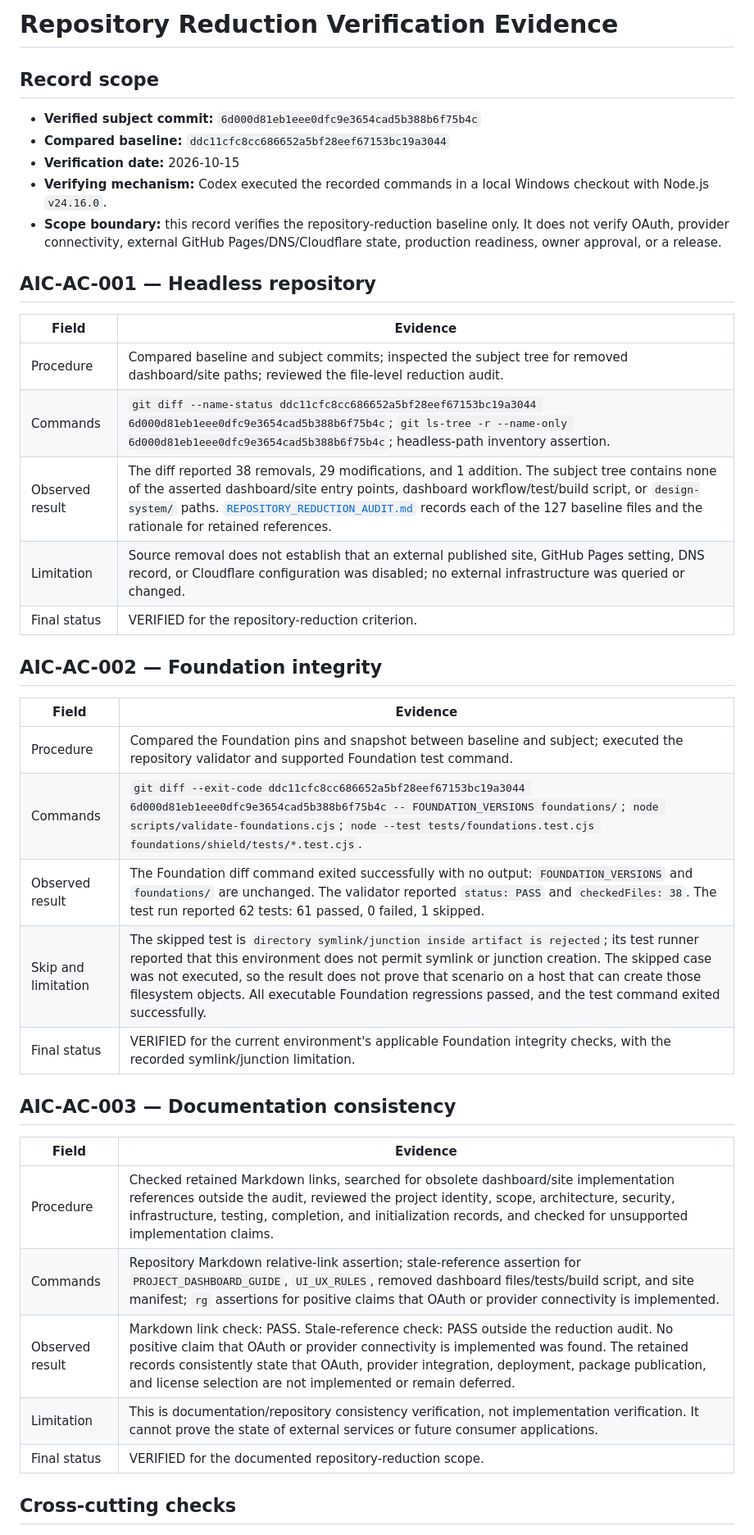
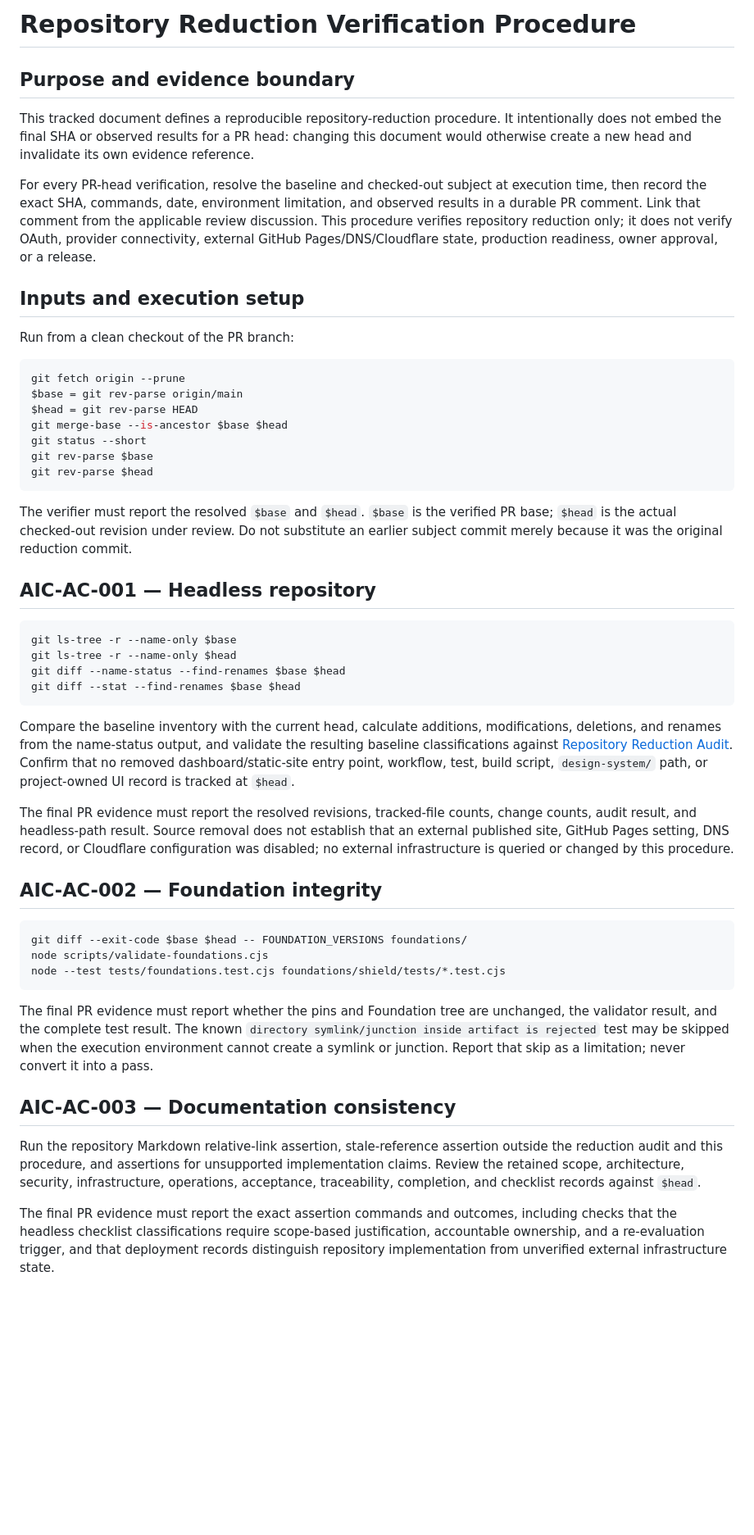
Before and after one commit to mmark76/ecosystem-ai-connect, a Markdown page: docs/governance/REPOSITORY_REDUCTION_VERIFICATION.md, the part around one of its changes. Shown at 82% size. Drawn GitHub-style; blank space fills up the shorter version.

Commit message:
docs: make reduction evidence revision-aware

````diff
--- a/docs/governance/REPOSITORY_REDUCTION_VERIFICATION.md
+++ b/docs/governance/REPOSITORY_REDUCTION_VERIFICATION.md
@@ -1,42 +1,53 @@
-# Repository Reduction Verification Evidence
+# Repository Reduction Verification Procedure
 
-## Record scope
+## Purpose and evidence boundary
 
-- **Verified subject commit:** `6d000d81eb1eee0dfc9e3654cad5b388b6f75b4c`
-- **Compared baseline:** `ddc11cfc8cc686652a5bf28eef67153bc19a3044`
-- **Verification date:** 2026-10-15
-- **Verifying mechanism:** Codex executed the recorded commands in a local Windows checkout with Node.js `v24.16.0`.
-- **Scope boundary:** this record verifies the repository-reduction baseline only. It does not verify OAuth, provider connectivity, external GitHub Pages/DNS/Cloudflare state, production readiness, owner approval, or a release.
+This tracked document defines a reproducible repository-reduction procedure. It intentionally does not embed the final SHA or observed results for a PR head: changing this document would otherwise create a new head and invalidate its own evidence reference.
+
+For every PR-head verification, resolve the baseline and checked-out subject at execution time, then record the exact SHA, commands, date, environment limitation, and observed results in a durable PR comment. Link that comment from the applicable review discussion. This procedure verifies repository reduction only; it does not verify OAuth, provider connectivity, external GitHub Pages/DNS/Cloudflare state, production readiness, owner approval, or a release.
+
+## Inputs and execution setup
+
+Run from a clean checkout of the PR branch:
+
+```powershell
+git fetch origin --prune
+$base = git rev-parse origin/main
+$head = git rev-parse HEAD
+git merge-base --is-ancestor $base $head
+git status --short
+git rev-parse $base
+git rev-parse $head
+```
+
+The verifier must report the resolved `$base` and `$head`. `$base` is the verified PR base; `$head` is the actual checked-out revision under review. Do not substitute an earlier subject commit merely because it was the original reduction commit.
 
 ## AIC-AC-001 — Headless repository
 
-| Field | Evidence |
-|---|---|
-| Procedure | Compared baseline and subject commits; inspected the subject tree for removed dashboard/site paths; reviewed the file-level reduction audit. |
-| Commands | `git diff --name-status ddc11cfc8cc686652a5bf28eef67153bc19a3044 6d000d81eb1eee0dfc9e3654cad5b388b6f75b4c`; `git ls-tree -r --name-only 6d000d81eb1eee0dfc9e3654cad5b388b6f75b4c`; headless-path inventory assertion. |
-| Observed result | The diff reported 38 removals, 29 modifications, and 1 addition. The subject tree contains none of the asserted dashboard/site entry points, dashboard workflow/test/build script, or `design-system/` paths. [`REPOSITORY_REDUCTION_AUDIT.md`](REPOSITORY_REDUCTION_AUDIT.md) records each of the 127 baseline files and the rationale for retained references. |
-| Limitation | Source removal does not establish that an external published site, GitHub Pages setting, DNS record, or Cloudflare configuration was disabled; no external infrastructure was queried or changed. |
-| Final status | VERIFIED for the repository-reduction criterion. |
+```powershell
+git ls-tree -r --name-only $base
+git ls-tree -r --name-only $head
+git diff --name-status --find-renames $base $head
+git diff --stat --find-renames $base $head
+```
+
+Compare the baseline inventory with the current head, calculate additions, modifications, deletions, and renames from the name-status output, and validate the resulting baseline classifications against [Repository Reduction Audit](REPOSITORY_REDUCTION_AUDIT.md). Confirm that no removed dashboard/static-site entry point, workflow, test, build script, `design-system/` path, or project-owned UI record is tracked at `$head`.
+
+The final PR evidence must report the resolved revisions, tracked-file counts, change counts, audit result, and headless-path result. Source removal does not establish that an external published site, GitHub Pages setting, DNS record, or Cloudflare configuration was disabled; no external infrastructure is queried or changed by this procedure.
 
 ## AIC-AC-002 — Foundation integrity
 
-| Field | Evidence |
-|---|---|
-| Procedure | Compared the Foundation pins and snapshot between baseline and subject; executed the repository validator and supported Foundation test command. |
-| Commands | `git diff --exit-code ddc11cfc8cc686652a5bf28eef67153bc19a3044 6d000d81eb1eee0dfc9e3654cad5b388b6f75b4c -- FOUNDATION_VERSIONS foundations/`; `node scripts/validate-foundations.cjs`; `node --test tests/foundations.test.cjs foundations/shield/tests/*.test.cjs`. |
-| Observed result | The Foundation diff command exited successfully with no output: `FOUNDATION_VERSIONS` and `foundations/` are unchanged. The validator reported `status: PASS` and `checkedFiles: 38`. The test run reported 62 tests: 61 passed, 0 failed, 1 skipped. |
-| Skip and limitation | The skipped test is `directory symlink/junction inside artifact is rejected`; its test runner reported that this environment does not permit symlink or junction creation. The skipped case was not executed, so the result does not prove that scenario on a host that can create those filesystem objects. All executable Foundation regressions passed, and the test command exited successfully. |
-| Final status | VERIFIED for the current environment's applicable Foundation integrity checks, with the recorded symlink/junction limitation. |
+```powershell
+git diff --exit-code $base $head -- FOUNDATION_VERSIONS foundations/
+node scripts/validate-foundations.cjs
+node --test tests/foundations.test.cjs foundations/shield/tests/*.test.cjs
+```
+
+The final PR evidence must report whether the pins and Foundation tree are unchanged, the validator result, and the complete test result. The known `directory symlink/junction inside artifact is rejected` test may be skipped when the execution environment cannot create a symlink or junction. Report that skip as a limitation; never convert it into a pass.
 
 ## AIC-AC-003 — Documentation consistency
 
-| Field | Evidence |
-|---|---|
-| Procedure | Checked retained Markdown links, searched for obsolete dashboard/site implementation references outside the audit, reviewed the project identity, scope, architecture, security, infrastructure, testing, completion, and initialization records, and checked for unsupported implementation claims. |
-| Commands | Repository Markdown relative-link assertion; stale-reference assertion for `PROJECT_DASHBOARD_GUIDE`, `UI_UX_RULES`, removed dashboard files/tests/build script, and site manifest; `rg` assertions for positive claims that OAuth or provider connectivity is implemented. |
-| Observed result | Markdown link check: PASS. Stale-reference check: PASS outside the reduction audit. No positive claim that OAuth or provider connectivity is implemented was found. The retained records consistently state that OAuth, provider integration, deployment, package publication, and license selection are not implemented or remain deferred. |
-| Limitation | This is documentation/repository consistency verification, not implementation verification. It cannot prove the state of external services or future consumer applications. |
-| Final status | VERIFIED for the documented repository-reduction scope. |
+Run the repository Markdown relative-link assertion, stale-reference assertion outside the reduction audit and this procedure, and assertions for unsupported implementation claims. Review the retained scope, architecture, security, infrastructure, operations, acceptance, traceability, completion, and checklist records against `$head`.
 
-## Cross-cutting checks
+The final PR evidence must report the exact assertion commands and outcomes, including checks that the headless checklist classifications require scope-based justification, accountable ownership, and a re-evaluation trigger, and that deployment records distinguish repository implementation from unverified external infrastructure state.
 
````
Also changed, not shown: other parts of docs/governance/REPOSITORY_REDUCTION_VERIFICATION.md (+5 -7 lines).
